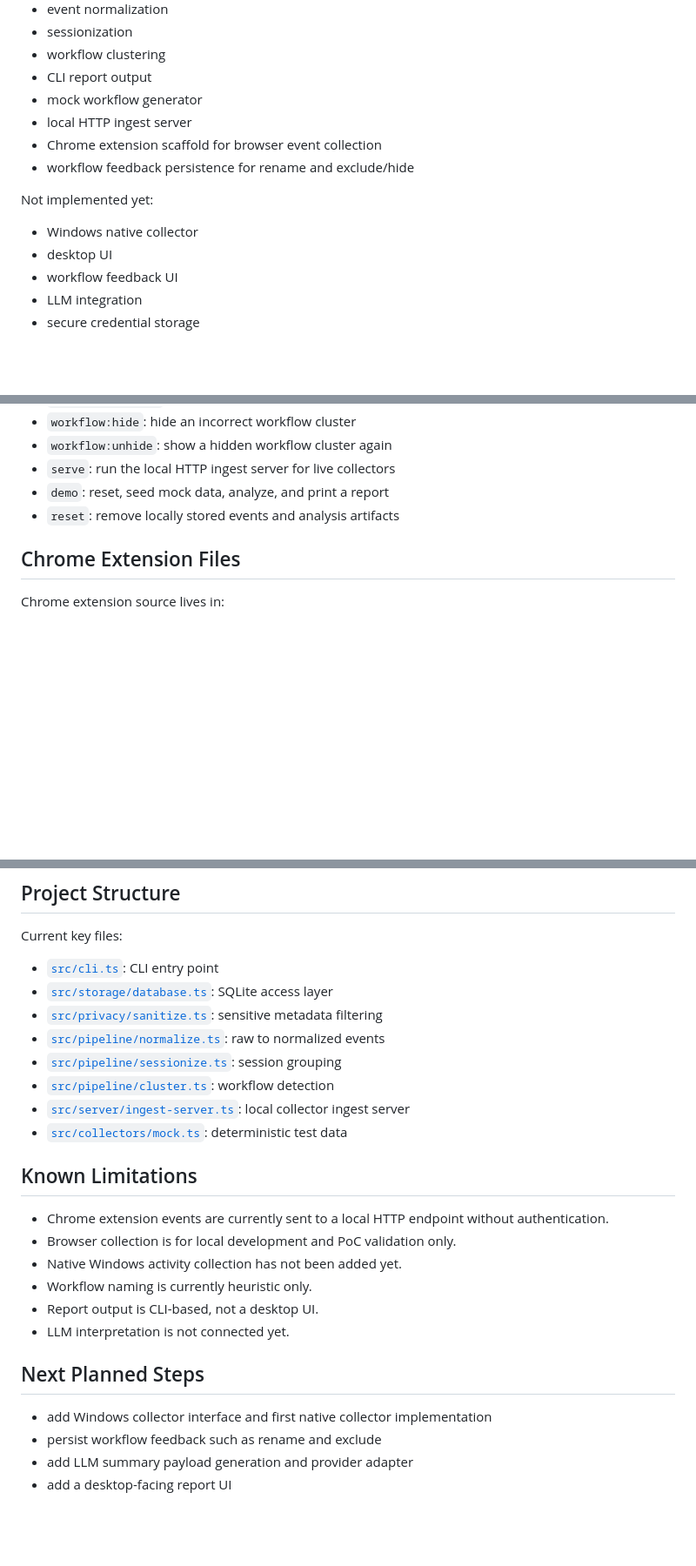
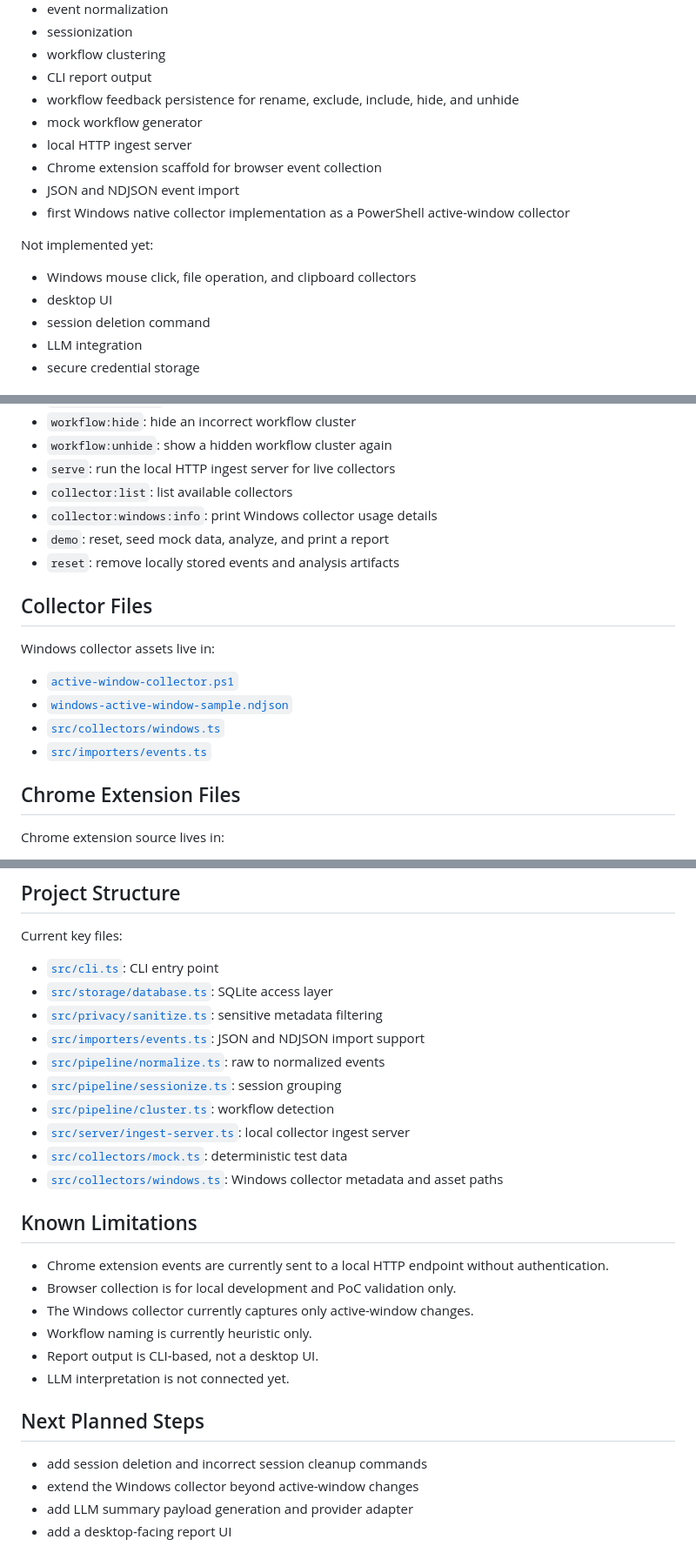
Before and after one commit to erist/what-ive-done, a Markdown page: README.md, 3 parts joined by grey strips. Shown at 87% size. Rendered like a GitHub page; blank space fills up the shorter version.

```diff
--- a/README.md
+++ b/README.md
@@ -28,16 +28,18 @@ Implemented now:
 - sessionization
 - workflow clustering
 - CLI report output
+- workflow feedback persistence for rename, exclude, include, hide, and unhide
 - mock workflow generator
 - local HTTP ingest server
 - Chrome extension scaffold for browser event collection
-- workflow feedback persistence for rename and exclude/hide
+- JSON and NDJSON event import
+- first Windows native collector implementation as a PowerShell active-window collector
 
 Not implemented yet:
 
-- Windows native collector
+- Windows mouse click, file operation, and clipboard collectors
 - desktop UI
-- workflow feedback UI
+- session deletion command
 - LLM integration
 - secure credential storage
 
@@ -364,8 +449,19 @@ npm run dev -- reset --data-dir ./tmp/live-data
 - `workflow:hide`: hide an incorrect workflow cluster
 - `workflow:unhide`: show a hidden workflow cluster again
 - `serve`: run the local HTTP ingest server for live collectors
+- `collector:list`: list available collectors
+- `collector:windows:info`: print Windows collector usage details
 - `demo`: reset, seed mock data, analyze, and print a report
 - `reset`: remove locally stored events and analysis artifacts
+
+## Collector Files
+
+Windows collector assets live in:
+
+- [`active-window-collector.ps1`](/Users/yhchun/Workspace/Projects/ax/what-ive-done/collectors/windows/active-window-collector.ps1)
+- [`windows-active-window-sample.ndjson`](/Users/yhchun/Workspace/Projects/ax/what-ive-done/fixtures/windows-active-window-sample.ndjson)
+- [`src/collectors/windows.ts`](/Users/yhchun/Workspace/Projects/ax/what-ive-done/src/collectors/windows.ts)
+- [`src/importers/events.ts`](/Users/yhchun/Workspace/Projects/ax/what-ive-done/src/importers/events.ts)
 
 ## Chrome Extension Files
 
@@ -384,24 +480,26 @@ Current key files:
 - [`src/cli.ts`](/Users/yhchun/Workspace/Projects/ax/what-ive-done/src/cli.ts): CLI entry point
 - [`src/storage/database.ts`](/Users/yhchun/Workspace/Projects/ax/what-ive-done/src/storage/database.ts): SQLite access layer
 - [`src/privacy/sanitize.ts`](/Users/yhchun/Workspace/Projects/ax/what-ive-done/src/privacy/sanitize.ts): sensitive metadata filtering
+- [`src/importers/events.ts`](/Users/yhchun/Workspace/Projects/ax/what-ive-done/src/importers/events.ts): JSON and NDJSON import support
 - [`src/pipeline/normalize.ts`](/Users/yhchun/Workspace/Projects/ax/what-ive-done/src/pipeline/normalize.ts): raw to normalized events
 - [`src/pipeline/sessionize.ts`](/Users/yhchun/Workspace/Projects/ax/what-ive-done/src/pipeline/sessionize.ts): session grouping
 - [`src/pipeline/cluster.ts`](/Users/yhchun/Workspace/Projects/ax/what-ive-done/src/pipeline/cluster.ts): workflow detection
 - [`src/server/ingest-server.ts`](/Users/yhchun/Workspace/Projects/ax/what-ive-done/src/server/ingest-server.ts): local collector ingest server
 - [`src/collectors/mock.ts`](/Users/yhchun/Workspace/Projects/ax/what-ive-done/src/collectors/mock.ts): deterministic test data
+- [`src/collectors/windows.ts`](/Users/yhchun/Workspace/Projects/ax/what-ive-done/src/collectors/windows.ts): Windows collector metadata and asset paths
 
 ## Known Limitations
 
 - Chrome extension events are currently sent to a local HTTP endpoint without authentication.
 - Browser collection is for local development and PoC validation only.
-- Native Windows activity collection has not been added yet.
+- The Windows collector currently captures only active-window changes.
 - Workflow naming is currently heuristic only.
 - Report output is CLI-based, not a desktop UI.
 - LLM interpretation is not connected yet.
 
 ## Next Planned Steps
 
-- add Windows collector interface and first native collector implementation
-- persist workflow feedback such as rename and exclude
+- add session deletion and incorrect session cleanup commands
+- extend the Windows collector beyond active-window changes
 - add LLM summary payload generation and provider adapter
 - add a desktop-facing report UI
```
Also changed, not shown: other parts of README.md (+85 -2 lines).
